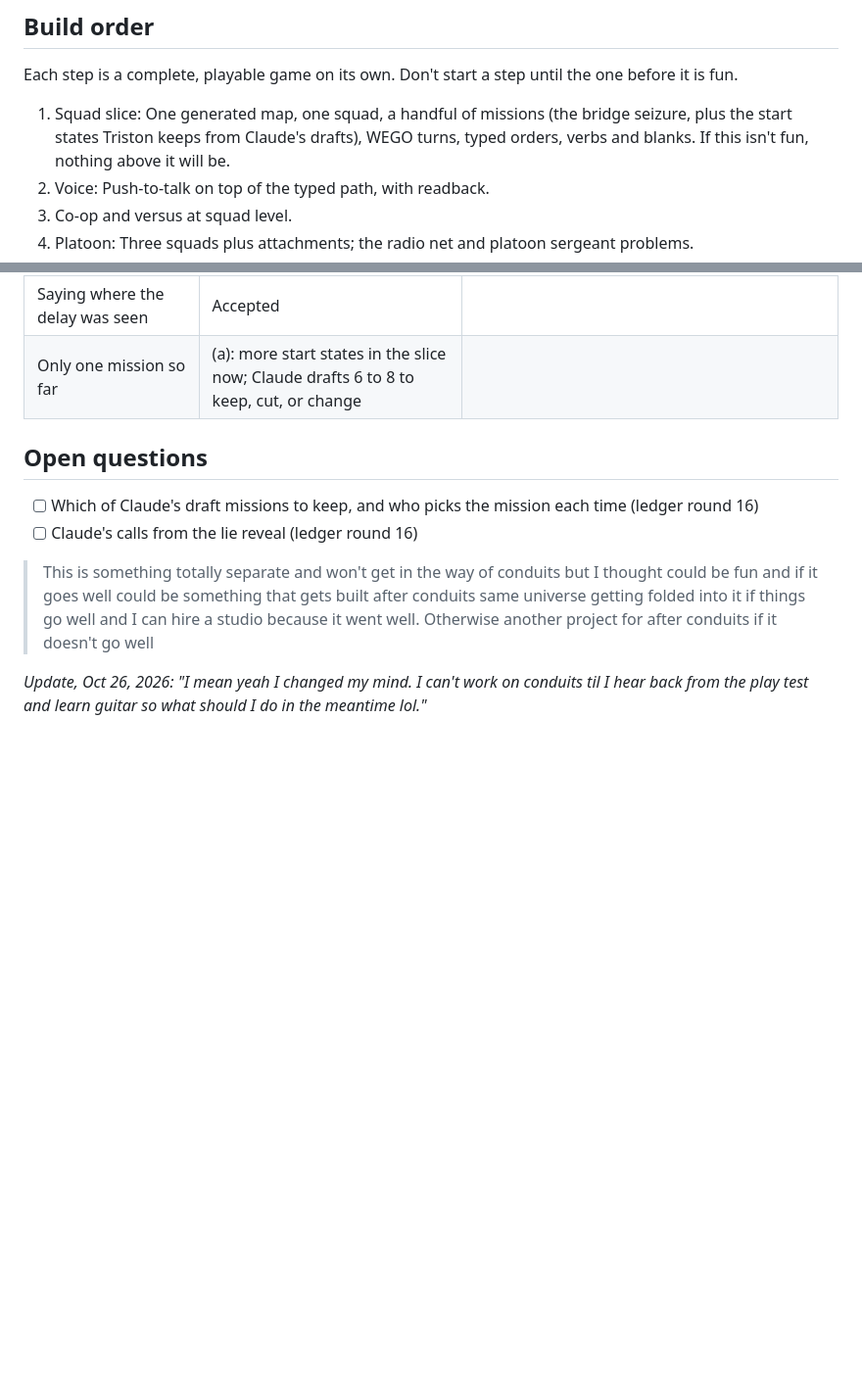
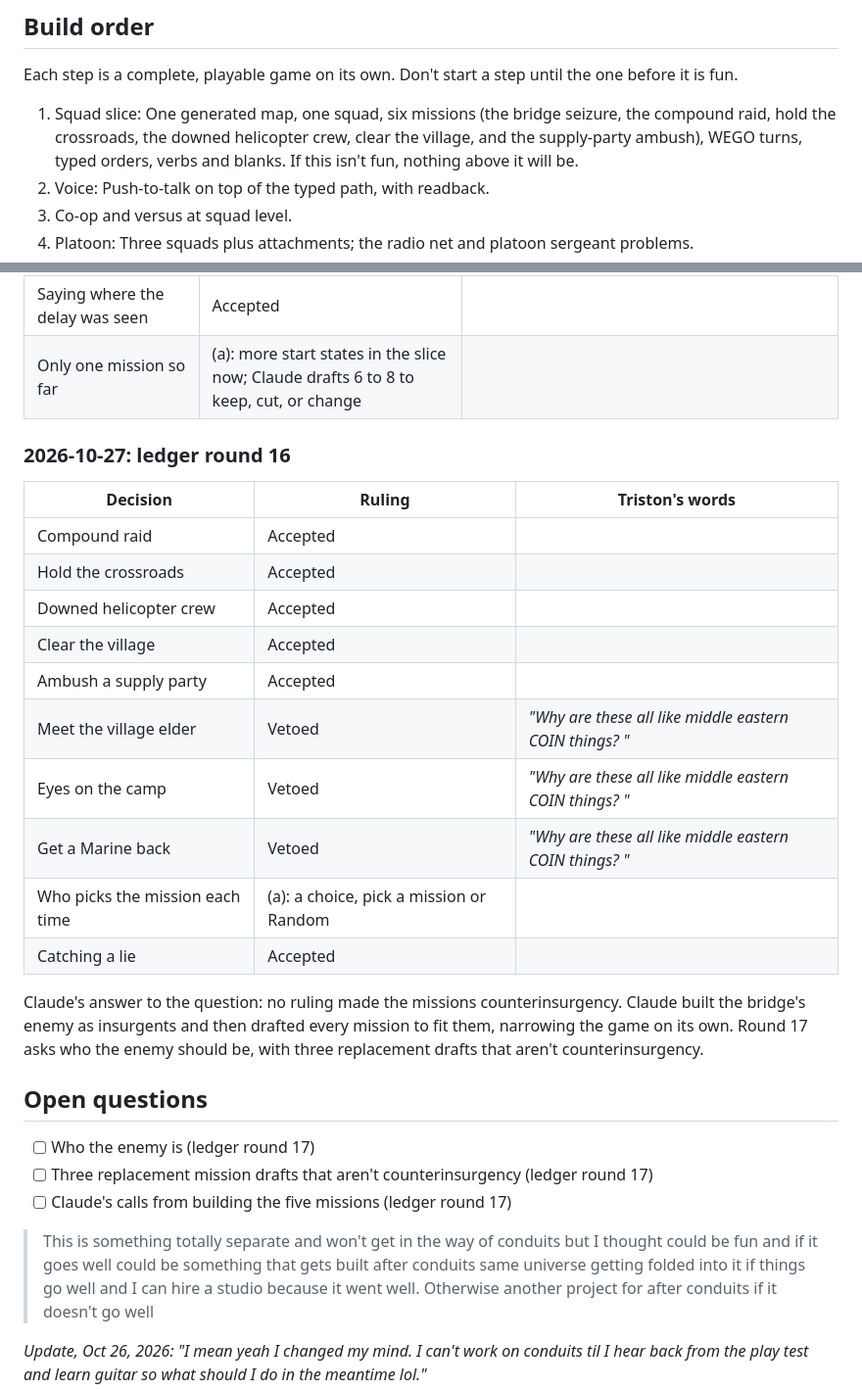
Before and after one commit to tdcrowell04/Field-Table, a Markdown page: bible.md, 2 parts joined by grey strips. Shown at 98% size. GitHub-like rendering; blank space fills up the shorter version.

Commit message:
Bible: log ledger round 16, the five missions kept, and the lie details
Co-Authored-By: Claude Opus 5.5 <noreply@anthropic.com>
Claude-Session: https://claude.ai/code/session_015jjtH78RP7fqusbGF3cAmE

```diff
--- a/bible.md
+++ b/bible.md
@@ -294,7 +301,7 @@ Live AI is allowed in this game. This project is separate from Conduits' no-AI-a
 
 Each step is a complete, playable game on its own. Don't start a step until the one before it is fun.
 
-1. Squad slice: One generated map, one squad, a handful of missions (the bridge seizure, plus the start states Triston keeps from Claude's drafts), WEGO turns, typed orders, verbs and blanks. If this isn't fun, nothing above it will be.
+1. Squad slice: One generated map, one squad, six missions (the bridge seizure, the compound raid, hold the crossroads, the downed helicopter crew, clear the village, and the supply-party ambush), WEGO turns, typed orders, verbs and blanks. If this isn't fun, nothing above it will be.
 2. Voice: Push-to-talk on top of the typed path, with readback.
 3. Co-op and versus at squad level.
 4. Platoon: Three squads plus attachments; the radio net and platoon sergeant problems.
@@ -669,10 +676,28 @@ In chat: *"It says from the well back but I have no idea where that is"* Claude'
 | Saying where the delay was seen | Accepted | |
 | Only one mission so far | (a): more start states in the slice now; Claude drafts 6 to 8 to keep, cut, or change | |
 
+### 2026-10-27: ledger round 16
+
+| Decision | Ruling | Triston's words |
+|---|---|---|
+| Compound raid | Accepted | |
+| Hold the crossroads | Accepted | |
+| Downed helicopter crew | Accepted | |
+| Clear the village | Accepted | |
+| Ambush a supply party | Accepted | |
+| Meet the village elder | Vetoed | *"Why are these all like middle eastern COIN things? "* |
+| Eyes on the camp | Vetoed | *"Why are these all like middle eastern COIN things? "* |
+| Get a Marine back | Vetoed | *"Why are these all like middle eastern COIN things? "* |
+| Who picks the mission each time | (a): a choice, pick a mission or Random | |
+| Catching a lie | Accepted | |
+
+Claude's answer to the question: no ruling made the missions counterinsurgency. Claude built the bridge's enemy as insurgents and then drafted every mission to fit them, narrowing the game on its own. Round 17 asks who the enemy should be, with three replacement drafts that aren't counterinsurgency.
+
 ## Open questions
 
-- [ ] Which of Claude's draft missions to keep, and who picks the mission each time (ledger round 16)
-- [ ] Claude's calls from the lie reveal (ledger round 16)
+- [ ] Who the enemy is (ledger round 17)
+- [ ] Three replacement mission drafts that aren't counterinsurgency (ledger round 17)
+- [ ] Claude's calls from building the five missions (ledger round 17)
 
 > This is something totally separate and won't get in the way of conduits but I thought could be fun and if it goes well could be something that gets built after conduits same universe getting folded into it if things go well and I can hire a studio because it went well. Otherwise another project for after conduits if it doesn't go well
 
```
Also changed, not shown: other parts of bible.md (+9 -2 lines), squad-slice-plan.md (+3 -3 lines).
